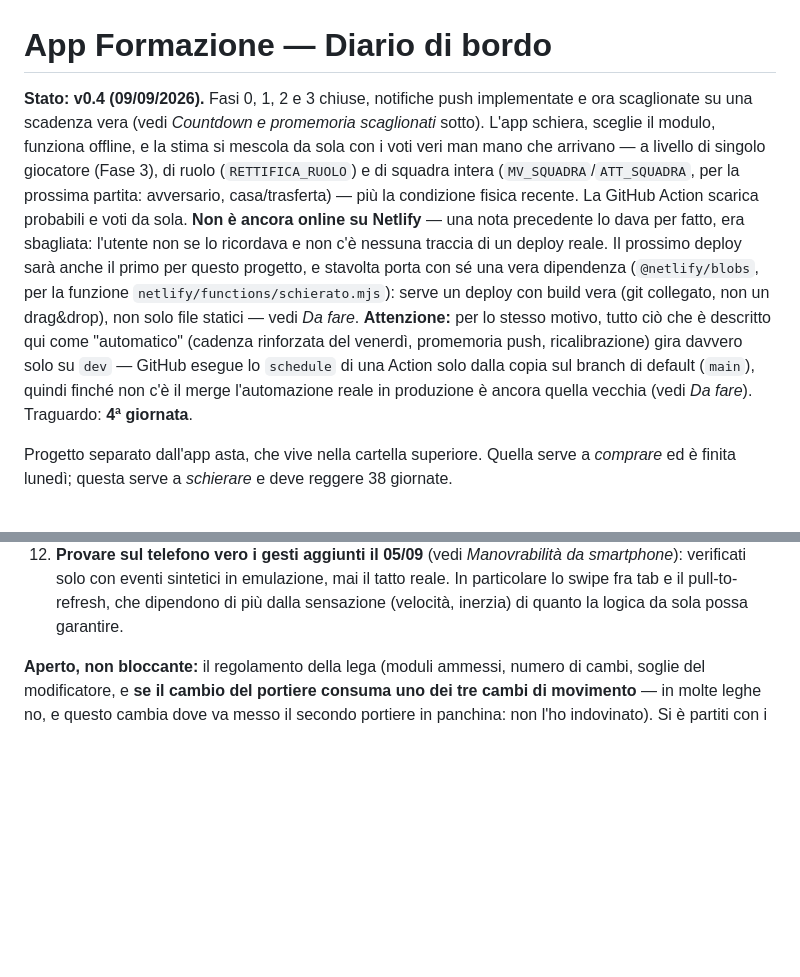
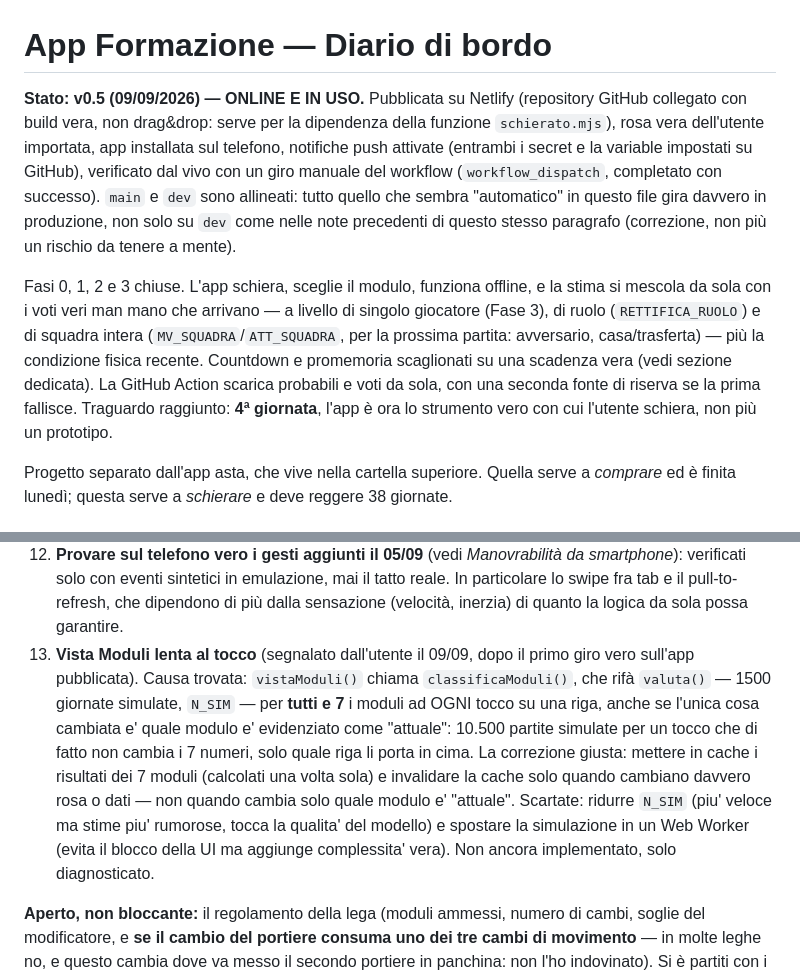
Before and after one commit to Nicolodvt/Formazione-fantacalcio, a Markdown page: CLAUDE.md, 2 parts joined by grey strips. Rendered like a GitHub page; blank space fills up the shorter version.

Commit message:
Diario: app pubblicata e in uso, nota sulla lentezza della vista Moduli
Aggiornato lo stato in testa al file (era ancora "non online", ora e'
davvero in produzione e verificata dal vivo). Aggiunto un punto in Da
fare: la vista Moduli ricalcola 1500 simulazioni per tutti e 7 i moduli
ad ogni tocco (10.500 partite simulate per un tocco che in realta' non
cambia i numeri, solo quale riga e' evidenziata) - diagnosticato, non
ancora corretto. La correzione giusta e' mettere in cache i risultati
dei 7 moduli e invalidarla solo quando cambiano rosa o dati.

Co-Authored-By: Claude Sonnet 5 <noreply@anthropic.com>

```diff
--- a/CLAUDE.md
+++ b/CLAUDE.md
@@ -1,20 +1,20 @@
 # App Formazione — Diario di bordo
 
-**Stato: v0.4 (09/09/2026).** Fasi 0, 1, 2 e 3 chiuse, notifiche push implementate e ora
-scaglionate su una scadenza vera (vedi *Countdown e promemoria scaglionati* sotto). L'app
-schiera, sceglie il modulo, funziona offline, e la stima si mescola da sola con i voti veri man
-mano che arrivano — a livello di singolo giocatore (Fase 3), di ruolo (`RETTIFICA_RUOLO`) e di
-squadra intera (`MV_SQUADRA`/`ATT_SQUADRA`, per la prossima partita: avversario, casa/trasferta) —
-più la condizione fisica recente. La GitHub Action scarica probabili e voti da sola. **Non è
-ancora online su Netlify** — una nota precedente lo dava per fatto, era sbagliata: l'utente non se
-lo ricordava e non c'è nessuna traccia di un deploy reale. Il prossimo deploy sarà anche il primo
-per questo progetto, e stavolta porta con sé una vera dipendenza (`@netlify/blobs`, per la
-funzione `netlify/functions/schierato.mjs`): serve un deploy con build vera (git collegato, non
-un drag&drop), non solo file statici — vedi *Da fare*. **Attenzione:** per lo stesso motivo, tutto
-ciò che è descritto qui come "automatico" (cadenza rinforzata del venerdì, promemoria push,
-ricalibrazione) gira davvero solo su `dev` — GitHub esegue lo `schedule` di una Action solo dalla
-copia sul branch di default (`main`), quindi finché non c'è il merge l'automazione reale in
-produzione è ancora quella vecchia (vedi *Da fare*). Traguardo: **4ª giornata**.
+**Stato: v0.5 (09/09/2026) — ONLINE E IN USO.** Pubblicata su Netlify (repository GitHub collegato
+con build vera, non drag&drop: serve per la dipendenza della funzione `schierato.mjs`), rosa vera
+dell'utente importata, app installata sul telefono, notifiche push attivate (entrambi i secret e
+la variable impostati su GitHub), verificato dal vivo con un giro manuale del workflow
+(`workflow_dispatch`, completato con successo). `main` e `dev` sono allineati: tutto quello che
+sembra "automatico" in questo file gira davvero in produzione, non solo su `dev` come nelle note
+precedenti di questo stesso paragrafo (correzione, non più un rischio da tenere a mente).
+
+Fasi 0, 1, 2 e 3 chiuse. L'app schiera, sceglie il modulo, funziona offline, e la stima si mescola
+da sola con i voti veri man mano che arrivano — a livello di singolo giocatore (Fase 3), di ruolo
+(`RETTIFICA_RUOLO`) e di squadra intera (`MV_SQUADRA`/`ATT_SQUADRA`, per la prossima partita:
+avversario, casa/trasferta) — più la condizione fisica recente. Countdown e promemoria scaglionati
+su una scadenza vera (vedi sezione dedicata). La GitHub Action scarica probabili e voti da sola,
+con una seconda fonte di riserva se la prima fallisce. Traguardo raggiunto: **4ª giornata**, l'app
+è ora lo strumento vero con cui l'utente schiera, non più un prototipo.
 
 Progetto separato dall'app asta, che vive nella cartella superiore. Quella serve a *comprare* ed è
 finita lunedì; questa serve a *schierare* e deve reggere 38 giornate.
@@ -1111,6 +1111,16 @@ inerzia) di un dispositivo vero, mai testata qui.
    verificati solo con eventi sintetici in emulazione, mai il tatto reale. In particolare lo
    swipe fra tab e il pull-to-refresh, che dipendono di più dalla sensazione (velocità, inerzia)
    di quanto la logica da sola possa garantire.
+13. **Vista Moduli lenta al tocco** (segnalato dall'utente il 09/09, dopo il primo giro vero
+   sull'app pubblicata). Causa trovata: `vistaModuli()` chiama `classificaModuli()`, che rifà
+   `valuta()` — 1500 giornate simulate, `N_SIM` — per **tutti e 7** i moduli ad OGNI tocco su una
+   riga, anche se l'unica cosa cambiata e' quale modulo e' evidenziato come "attuale": 10.500
+   partite simulate per un tocco che di fatto non cambia i 7 numeri, solo quale riga li porta in
+   cima. La correzione giusta: mettere in cache i risultati dei 7 moduli (calcolati una volta
+   sola) e invalidare la cache solo quando cambiano davvero rosa o dati — non quando cambia solo
+   quale modulo e' "attuale". Scartate: ridurre `N_SIM` (piu' veloce ma stime piu' rumorose, tocca
+   la qualita' del modello) e spostare la simulazione in un Web Worker (evita il blocco della UI
+   ma aggiunge complessita' vera). Non ancora implementato, solo diagnosticato.
 
 **Aperto, non bloccante:** il regolamento della lega (moduli ammessi, numero di cambi, soglie del
 modificatore, e **se il cambio del portiere consuma uno dei tre cambi di movimento** — in molte
```
